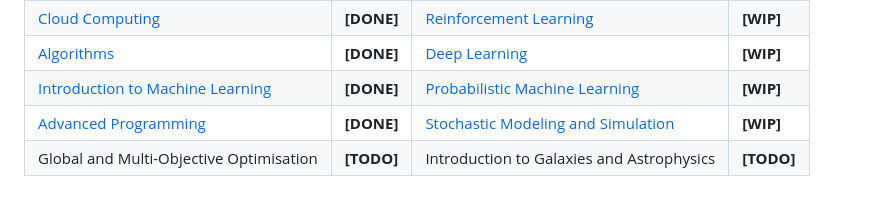
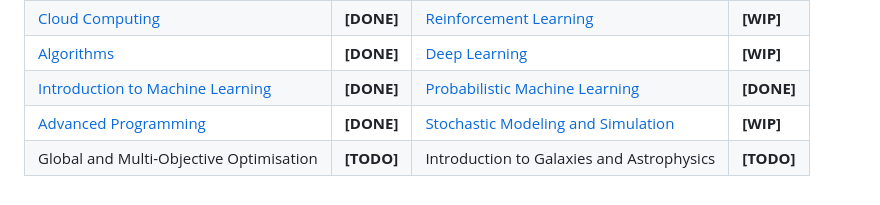
Before and after one commit to Spina02/SDIC-DSAI-Notes, a Markdown page: README.md, the part around the change. Drawn GitHub-style.

Commit message:
DONE PML

```diff
--- a/README.md
+++ b/README.md
@@ -34,7 +34,7 @@
       <td><a href="https://raw.githubusercontent.com/Spina02/SDIC-DSAI-Notes/main/Introduction%20to%20ML/main.pdf">Introduction to Machine Learning</a></td>
       <td><strong><span style="color: orange;">[DONE]</span></strong></td>
       <td><a href="https://raw.githubusercontent.com/Spina02/SDIC-DSAI-Notes/refs/heads/main/Probabilistic%20ML/main.pdf">Probabilistic Machine Learning</a></td>
-      <td><strong><span style="color: orange;">[WIP]</span></strong></td>
+      <td><strong><span style="color: orange;">[DONE]</span></strong></td>
     </tr>
     <tr>
       <td><a href="https://raw.githubusercontent.com/Spina02/SDIC-DSAI-Notes/main/Advanced%20Programming/main.pdf">Advanced Programming</a></td>
```
